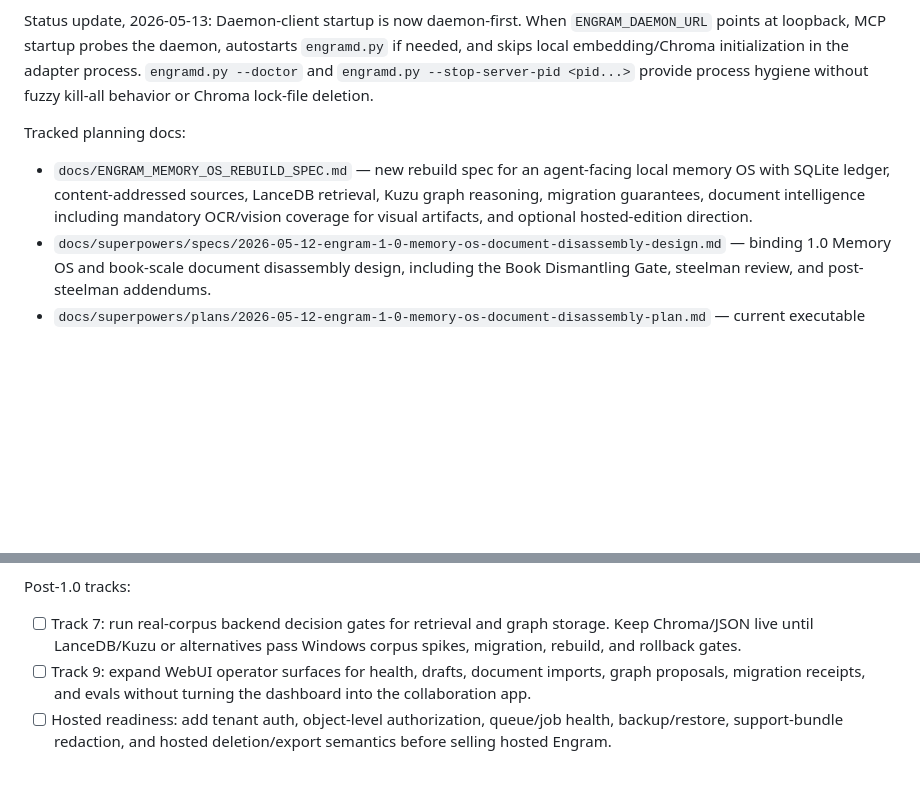
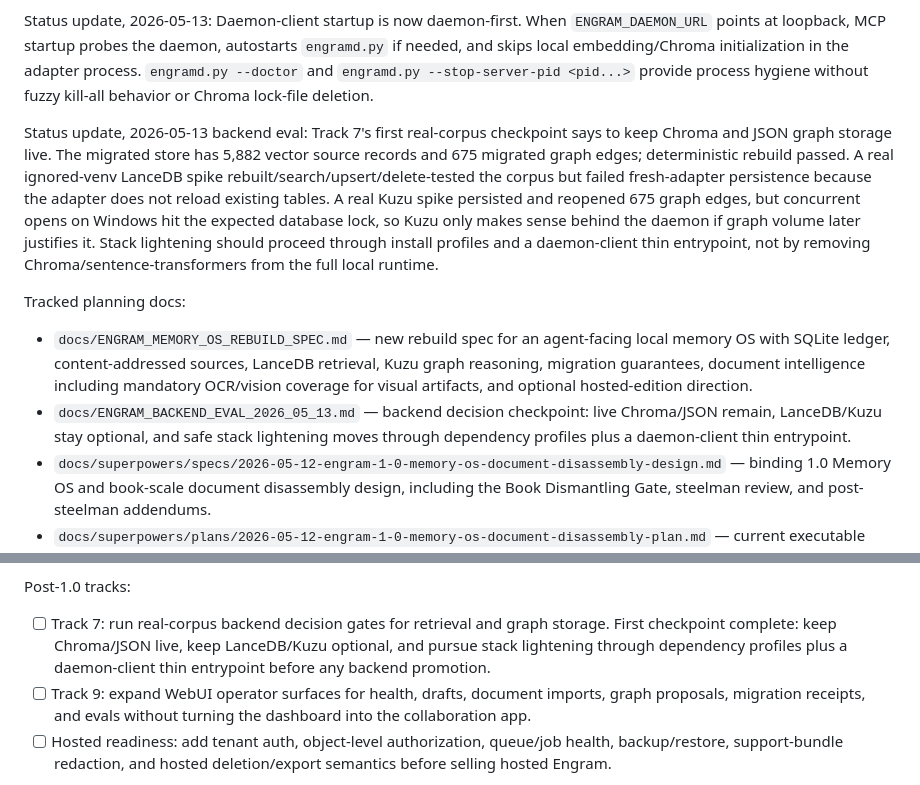
Before and after one commit to ckwich/Engram, a Markdown page: plan.md, 2 parts joined by grey strips. GitHub-like rendering; blank space fills up the shorter version.

Commit message:
docs: record backend stack evaluation

```diff
--- a/plan.md
+++ b/plan.md
@@ -171,9 +171,12 @@ Status update, 2026-05-12: Engram 1.0 is the local agent-facing Memory OS core r
 
 Status update, 2026-05-13: Daemon-client startup is now daemon-first. When `ENGRAM_DAEMON_URL` points at loopback, MCP startup probes the daemon, autostarts `engramd.py` if needed, and skips local embedding/Chroma initialization in the adapter process. `engramd.py --doctor` and `engramd.py --stop-server-pid <pid...>` provide process hygiene without fuzzy kill-all behavior or Chroma lock-file deletion.
 
+Status update, 2026-05-13 backend eval: Track 7's first real-corpus checkpoint says to keep Chroma and JSON graph storage live. The migrated store has 5,882 vector source records and 675 migrated graph edges; deterministic rebuild passed. A real ignored-venv LanceDB spike rebuilt/search/upsert/delete-tested the corpus but failed fresh-adapter persistence because the adapter does not reload existing tables. A real Kuzu spike persisted and reopened 675 graph edges, but concurrent opens on Windows hit the expected database lock, so Kuzu only makes sense behind the daemon if graph volume later justifies it. Stack lightening should proceed through install profiles and a daemon-client thin entrypoint, not by removing Chroma/sentence-transformers from the full local runtime.
+
 Tracked planning docs:
 
 - `docs/ENGRAM_MEMORY_OS_REBUILD_SPEC.md` — new rebuild spec for an agent-facing local memory OS with SQLite ledger, content-addressed sources, LanceDB retrieval, Kuzu graph reasoning, migration guarantees, document intelligence including mandatory OCR/vision coverage for visual artifacts, and optional hosted-edition direction.
+- `docs/ENGRAM_BACKEND_EVAL_2026_05_13.md` — backend decision checkpoint: live Chroma/JSON remain, LanceDB/Kuzu stay optional, and safe stack lightening moves through dependency profiles plus a daemon-client thin entrypoint.
 - `docs/superpowers/specs/2026-05-12-engram-1-0-memory-os-document-disassembly-design.md` — binding 1.0 Memory OS and book-scale document disassembly design, including the Book Dismantling Gate, steelman review, and post-steelman addendums.
 - `docs/superpowers/plans/2026-05-12-engram-1-0-memory-os-document-disassembly-plan.md` — current executable implementation plan for getting Engram to 1.0 under the Memory OS/document-disassembly direction.
 - `docs/ENGRAM_1_0_RELEASE_SPEC.md` — binding Engram 1.0 scope, invariants, release tracks, and validation gate.
@@ -197,7 +200,7 @@ Tracked planning docs:
 
 Post-1.0 tracks:
 
-- [ ] Track 7: run real-corpus backend decision gates for retrieval and graph storage. Keep Chroma/JSON live until LanceDB/Kuzu or alternatives pass Windows corpus spikes, migration, rebuild, and rollback gates.
+- [ ] Track 7: run real-corpus backend decision gates for retrieval and graph storage. First checkpoint complete: keep Chroma/JSON live, keep LanceDB/Kuzu optional, and pursue stack lightening through dependency profiles plus a daemon-client thin entrypoint before any backend promotion.
 - [ ] Track 9: expand WebUI operator surfaces for health, drafts, document imports, graph proposals, migration receipts, and evals without turning the dashboard into the collaboration app.
 - [ ] Hosted readiness: add tenant auth, object-level authorization, queue/job health, backup/restore, support-bundle redaction, and hosted deletion/export semantics before selling hosted Engram.
 
```
Also changed, not shown: docs/ENGRAM_BACKEND_EVAL_2026_05_13.md (added, +227 -0 lines).
